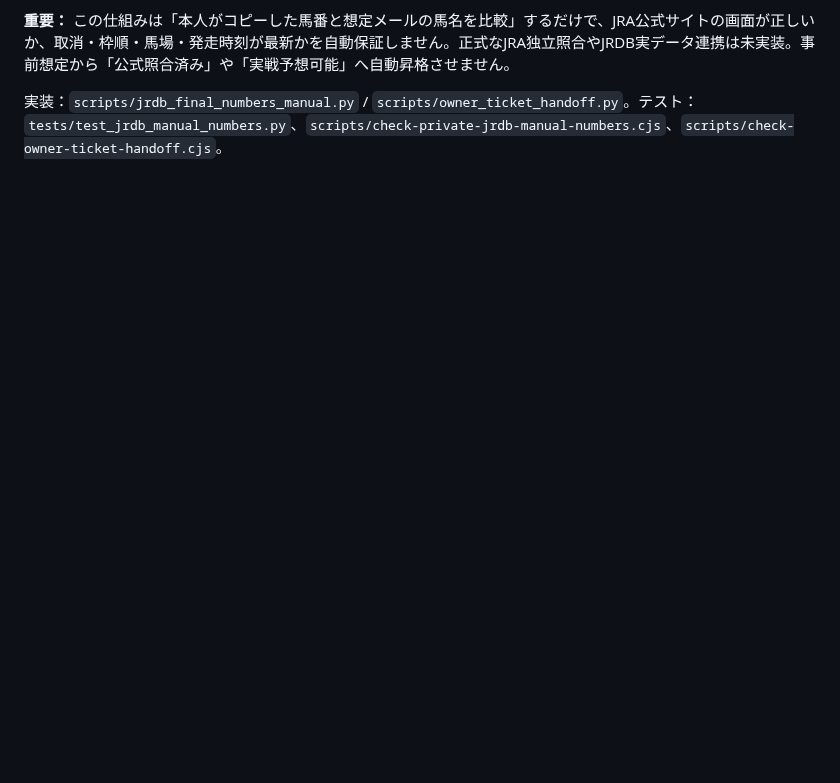
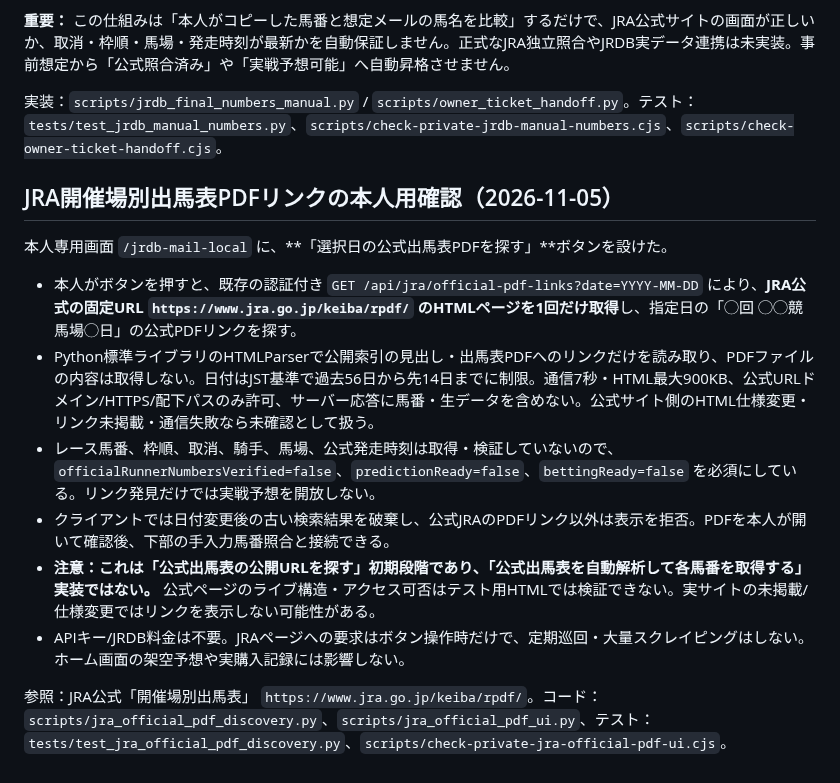
Before and after one commit to esakahumihumi1125-byte/keiba-nine, a Markdown page: docs/jrdb-personal-mail-import.md, the part around the change. Drawn GitHub-style; blank space fills up the shorter version.

Commit message:
Document bounded owner-only official JRA PDF link discovery and explicit unverified runner boundary

```diff
--- a/docs/jrdb-personal-mail-import.md
+++ b/docs/jrdb-personal-mail-import.md
@@ -38,3 +38,16 @@
 **重要：** この仕組みは「本人がコピーした馬番と想定メールの馬名を比較」するだけで、JRA公式サイトの画面が正しいか、取消・枠順・馬場・発走時刻が最新かを自動保証しません。正式なJRA独立照合やJRDB実データ連携は未実装。事前想定から「公式照合済み」や「実戦予想可能」へ自動昇格させません。
 
 実装：`scripts/jrdb_final_numbers_manual.py` / `scripts/owner_ticket_handoff.py`。テスト：`tests/test_jrdb_manual_numbers.py`、`scripts/check-private-jrdb-manual-numbers.cjs`、`scripts/check-owner-ticket-handoff.cjs`。
+
+## JRA開催場別出馬表PDFリンクの本人用確認（2026-11-05）
+
+本人専用画面 `/jrdb-mail-local` に、**「選択日の公式出馬表PDFを探す」**ボタンを設けた。
+
+- 本人がボタンを押すと、既存の認証付き `GET /api/jra/official-pdf-links?date=YYYY-MM-DD` により、**JRA公式の固定URL `https://www.jra.go.jp/keiba/rpdf/` のHTMLページを1回だけ取得**し、指定日の「◯回 ◯◯競馬場◯日」の公式PDFリンクを探す。
+- Python標準ライブラリのHTMLParserで公開索引の見出し・出馬表PDFへのリンクだけを読み取り、PDFファイルの内容は取得しない。日付はJST基準で過去56日から先14日までに制限。通信7秒・HTML最大900KB、公式URLドメイン/HTTPS/配下パスのみ許可、サーバー応答に馬番・生データを含めない。公式サイト側のHTML仕様変更・リンク未掲載・通信失敗なら未確認として扱う。
+- レース馬番、枠順、取消、騎手、馬場、公式発走時刻は取得・検証していないので、`officialRunnerNumbersVerified=false`、`predictionReady=false`、`bettingReady=false` を必須にしている。リンク発見だけでは実戦予想を開放しない。
+- クライアントでは日付変更後の古い検索結果を破棄し、公式JRAのPDFリンク以外は表示を拒否。PDFを本人が開いて確認後、下部の手入力馬番照合と接続できる。
+- **注意：これは「公式出馬表の公開URLを探す」初期段階であり、「公式出馬表を自動解析して各馬番を取得する」実装ではない。** 公式ページのライブ構造・アクセス可否はテスト用HTMLでは検証できない。実サイトの未掲載/仕様変更ではリンクを表示しない可能性がある。
+- APIキー/JRDB料金は不要。JRAページへの要求はボタン操作時だけで、定期巡回・大量スクレイピングはしない。ホーム画面の架空予想や実購入記録には影響しない。
+
+参照：JRA公式「開催場別出馬表」 `https://www.jra.go.jp/keiba/rpdf/`。コード：`scripts/jra_official_pdf_discovery.py`、`scripts/jra_official_pdf_ui.py`、テスト：`tests/test_jra_official_pdf_discovery.py`、`scripts/check-private-jra-official-pdf-ui.cjs`。
```
